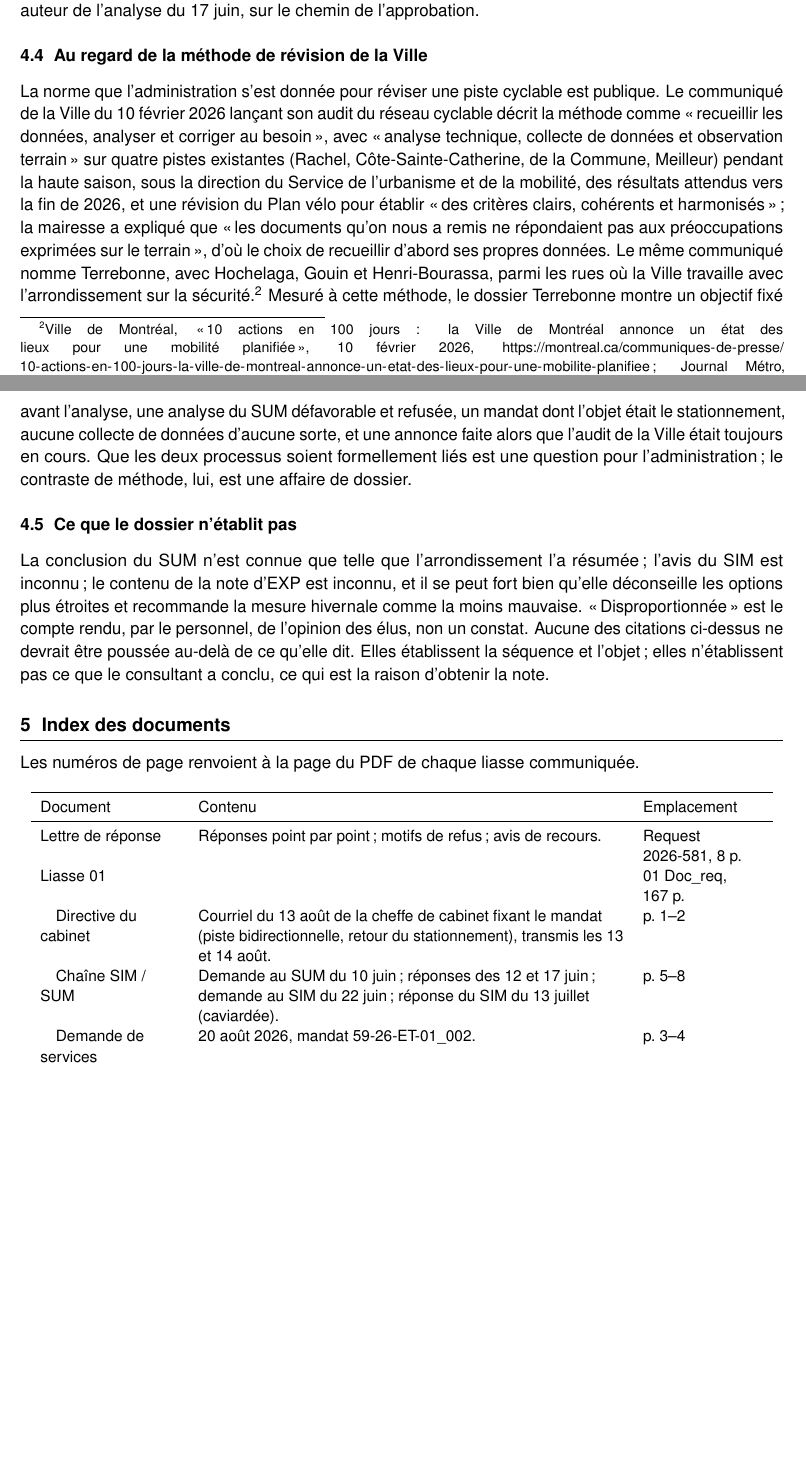
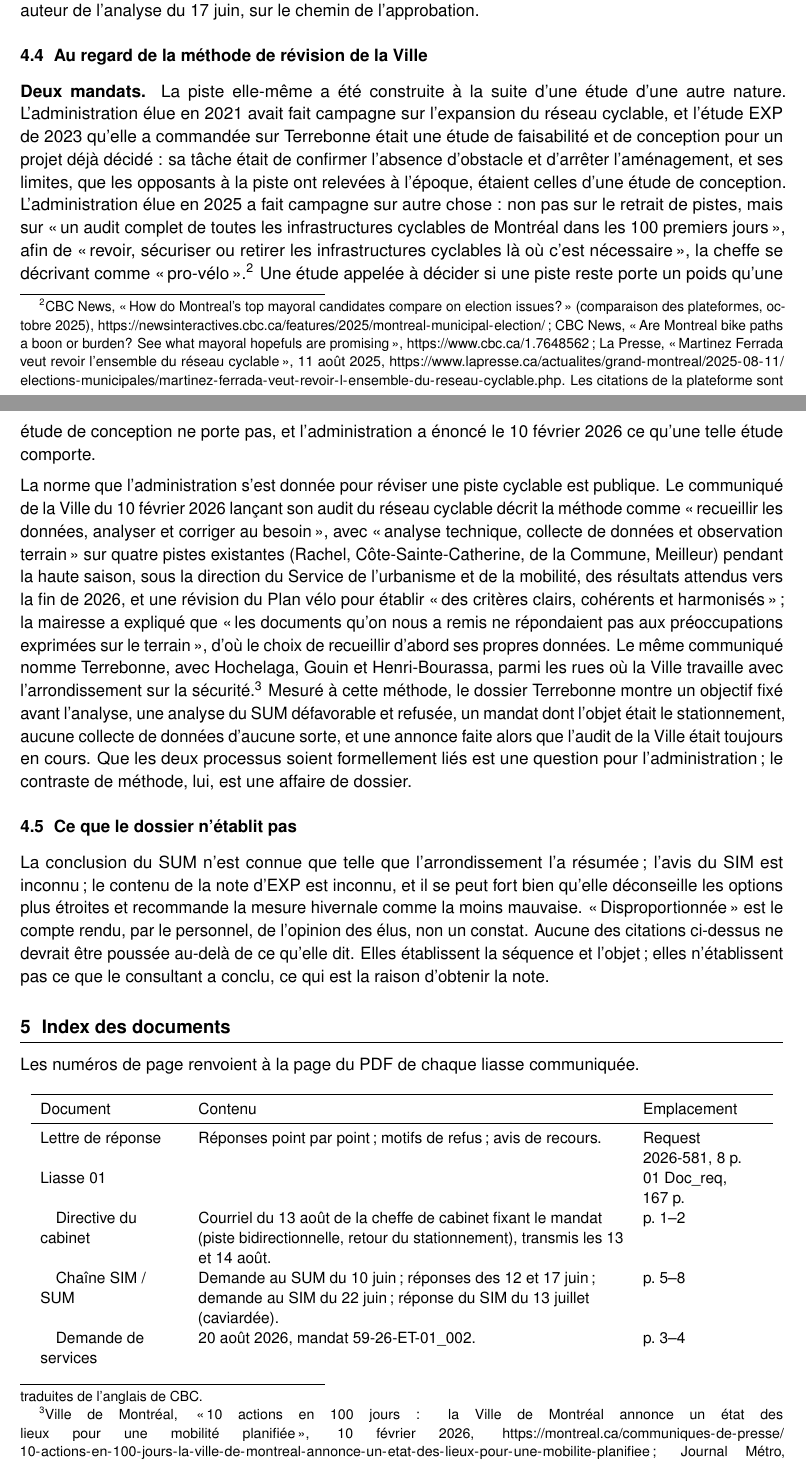
Before and after one commit to OpenMobilityData/Terrebonne-access-requests, a LaTeX document (2026-581/derived/Terrebonne_2026-581_executive_summary_fr.tex): two parts of pages 11 and 12 of 13, joined at a grey line, cut so that both start at the same text, the shorter picture padded with empty space. Compiled offline with pdfLaTeX.

Commit message:
Summaries v2026-10-13-12-26-15: 'Two mandates' in s. 4.4 (EN/FR); requests 2025-697 and 2026-300 with READMEs, raw files and the winter exposure analysis EN/FR v2026-10-13-12-14-02

```diff
--- a/2026-581/derived/Terrebonne_2026-581_executive_summary_fr.tex
+++ b/2026-581/derived/Terrebonne_2026-581_executive_summary_fr.tex
@@ -19,7 +19,7 @@
 \usepackage{array}
 \usepackage[hidelinks]{hyperref}
 \urlstyle{same}
-\newcommand{\docversion}{2026-10-13-08-31-33} % set by build.py (America/Toronto)
+\newcommand{\docversion}{2026-10-13-12-26-15} % set by build.py (America/Toronto)
 \hypersetup{pdfsubject={version \docversion}}
 
 \setlength{\parindent}{0pt}
@@ -708,6 +708,32 @@ d'aménagement des rues de la Ville elle-même, auteur de l'analyse du
 
 \subsection{Au regard de la méthode de révision de la Ville}
 
+\textbf{Deux mandats.} La piste elle-même a été construite à la suite
+d'une étude d'une autre nature. L'administration élue en 2021 avait fait
+campagne sur l'expansion du réseau cyclable, et l'étude EXP de 2023
+qu'elle a commandée sur Terrebonne était une étude de faisabilité et de
+conception pour un projet déjà décidé~: sa tâche était de confirmer
+l'absence d'obstacle et d'arrêter l'aménagement, et ses limites, que les
+opposants à la piste ont relevées à l'époque, étaient celles d'une étude
+de conception. L'administration élue en 2025 a fait campagne sur autre
+chose~: non pas sur le retrait de pistes, mais sur «\,un audit complet de
+toutes les infrastructures cyclables de Montréal dans les 100 premiers
+jours\,», afin de «\,revoir, sécuriser ou retirer les infrastructures
+cyclables là où c'est nécessaire\,», la cheffe se décrivant comme
+«\,pro-vélo\,».\footnote{CBC News, «\,How do Montreal's top mayoral
+candidates compare on election issues?\,» (comparaison des plateformes,
+octobre 2025),
+\url{https://newsinteractives.cbc.ca/features/2025/montreal-municipal-election/}\,;
+CBC News, «\,Are Montreal bike paths a boon or burden? See what mayoral
+hopefuls are promising\,», \url{https://www.cbc.ca/1.7648562}\,; La
+Presse, «\,Martinez Ferrada veut revoir l'ensemble du réseau
+cyclable\,», 11~août 2025,
+\url{https://www.lapresse.ca/actualites/grand-montreal/2025-08-11/elections-municipales/martinez-ferrada-veut-revoir-l-ensemble-du-reseau-cyclable.php}.
+Les citations de la plateforme sont traduites de l'anglais de CBC.} Une
+étude appelée à décider si une piste reste porte un poids qu'une étude de
+conception ne porte pas, et l'administration a énoncé le 10~février 2026
+ce qu'une telle étude comporte.
+
 La norme que l'administration s'est donnée pour réviser une piste cyclable
 est publique. Le communiqué de la Ville du 10~février 2026 lançant son audit
 du réseau cyclable décrit la méthode comme «\,recueillir les données,
```
Also changed, not shown: 2026-581/derived/Terrebonne_2026-581_executive_summary_en.tex (+24 -1 lines), 2026-581/derived/Terrebonne_2026-581_summary_points_en.tex (+1 -1 lines), 2026-581/derived/Terrebonne_2026-581_summary_points_en.txt (+1 -1 lines), 2026-581/derived/Terrebonne_2026-581_summary_points_fr.tex (+1 -1 lines), 2026-581/derived/Terrebonne_2026-581_summary_points_fr.txt (+1 -1 lines), 2026-581/derived/Terrebonne_2026-581_executive_summary_en.pdf, 2026-581/derived/Terrebonne_2026-581_executive_summary_fr.pdf, 2026-581/derived/Terrebonne_2026-581_summary_points_en.pdf, 2026-581/derived/Terrebonne_2026-581_summary_points_fr.pdf.
